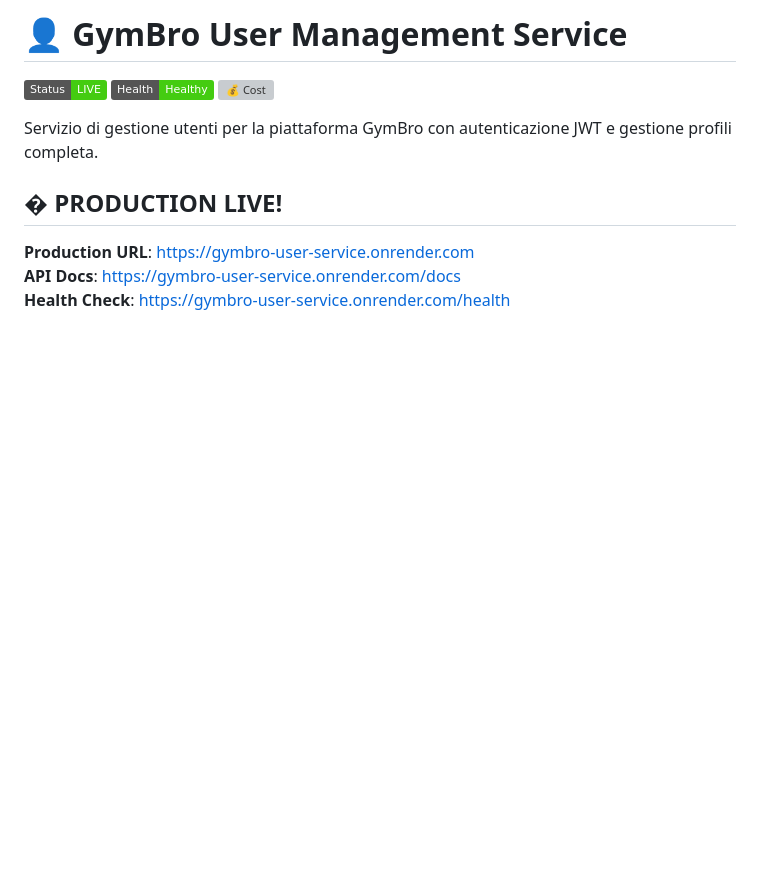
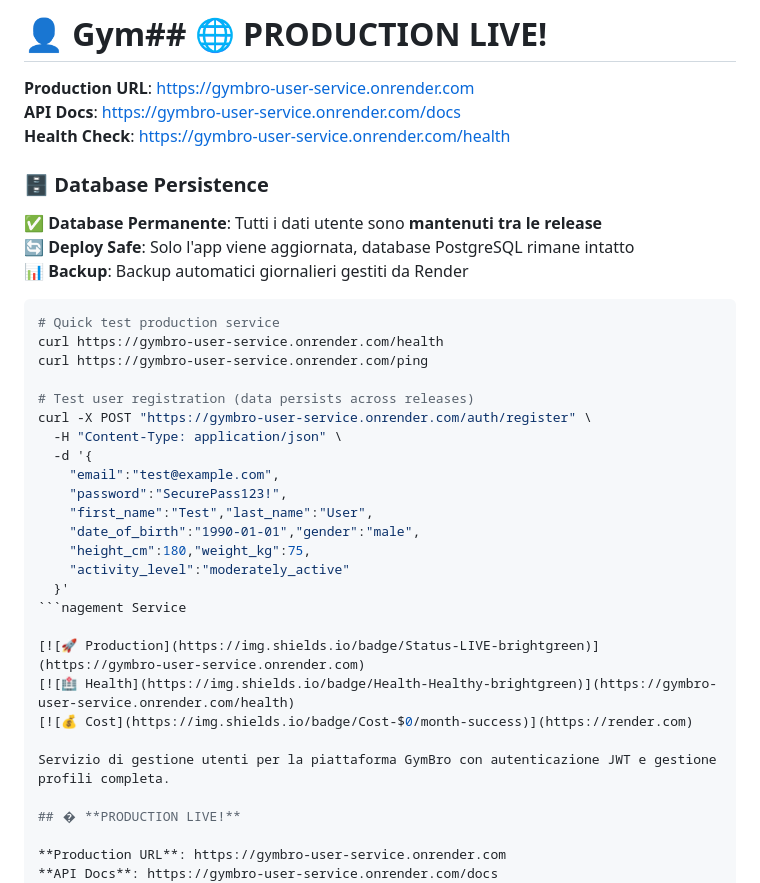
Before and after one commit to giamma80/gymbro-platform, a Markdown page: services/user-management/README.md, the part around the change. GitHub-like rendering; badges without logos; blank space fills up the shorter version; grey boxes are pictures that could not be loaded.

````diff
--- a/services/user-management/README.md
+++ b/services/user-management/README.md
@@ -1,4 +1,31 @@
-# 👤 GymBro User Management Service
+# 👤 Gym## 🌐 **PRODUCTION LIVE!**
+
+**Production URL**: https://gymbro-user-service.onrender.com
+**API Docs**: https://gymbro-user-service.onrender.com/docs
+**Health Check**: https://gymbro-user-service.onrender.com/health
+
+### 🗄️ **Database Persistence**
+**✅ Database Permanente**: Tutti i dati utente sono **mantenuti tra le release**
+**🔄 Deploy Safe**: Solo l'app viene aggiornata, database PostgreSQL rimane intatto
+**📊 Backup**: Backup automatici giornalieri gestiti da Render
+
+```bash
+# Quick test production service
+curl https://gymbro-user-service.onrender.com/health
+curl https://gymbro-user-service.onrender.com/ping
+
+# Test user registration (data persists across releases)
+curl -X POST "https://gymbro-user-service.onrender.com/auth/register" \
+  -H "Content-Type: application/json" \
+  -d '{
+    "email":"test@example.com",
+    "password":"SecurePass123!",
+    "first_name":"Test","last_name":"User",
+    "date_of_birth":"1990-01-01","gender":"male",
+    "height_cm":180,"weight_kg":75,
+    "activity_level":"moderately_active"
+  }'
+```nagement Service
 
 [![🚀 Production](https://img.shields.io/badge/Status-LIVE-brightgreen)](https://gymbro-user-service.onrender.com)
 [![🏥 Health](https://img.shields.io/badge/Health-Healthy-brightgreen)](https://gymbro-user-service.onrender.com/health)
````
Also changed, not shown: README.md (+62 -33 lines).
